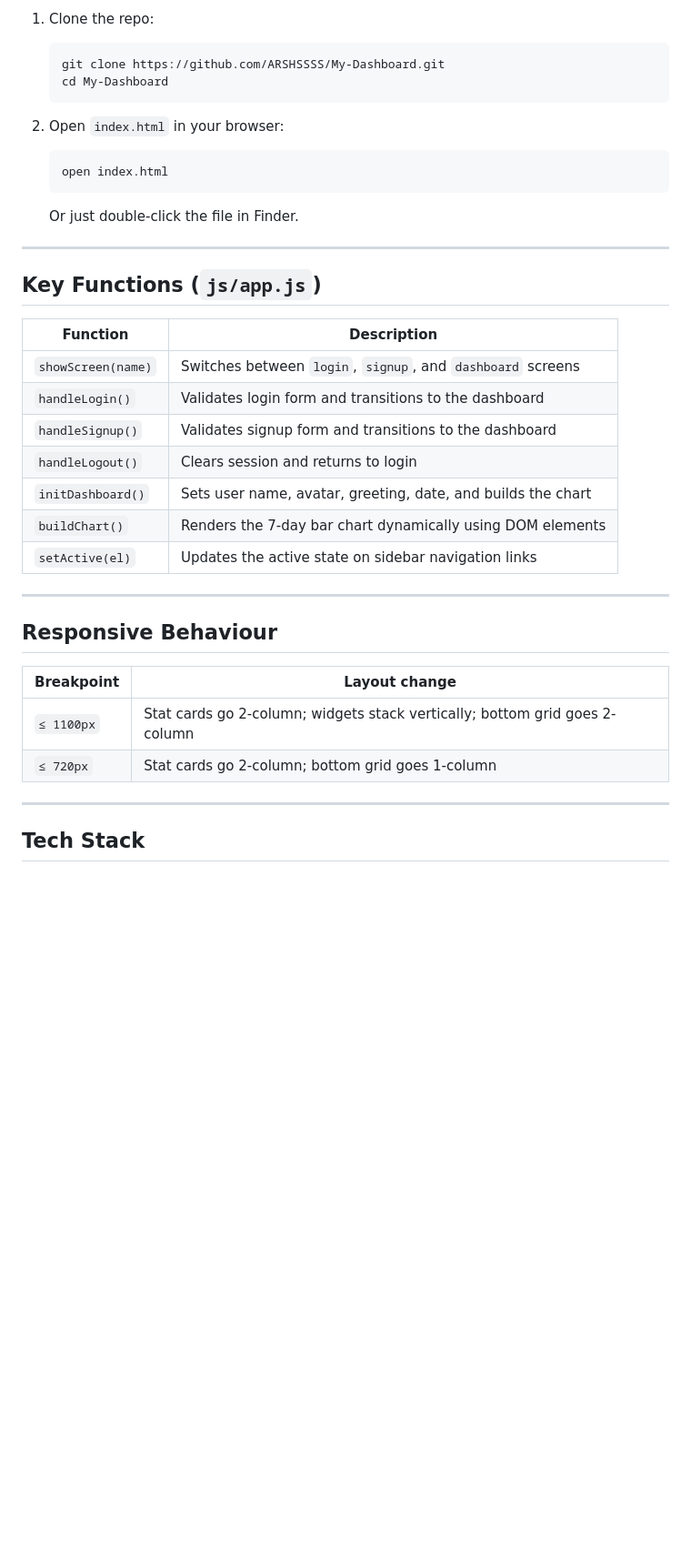
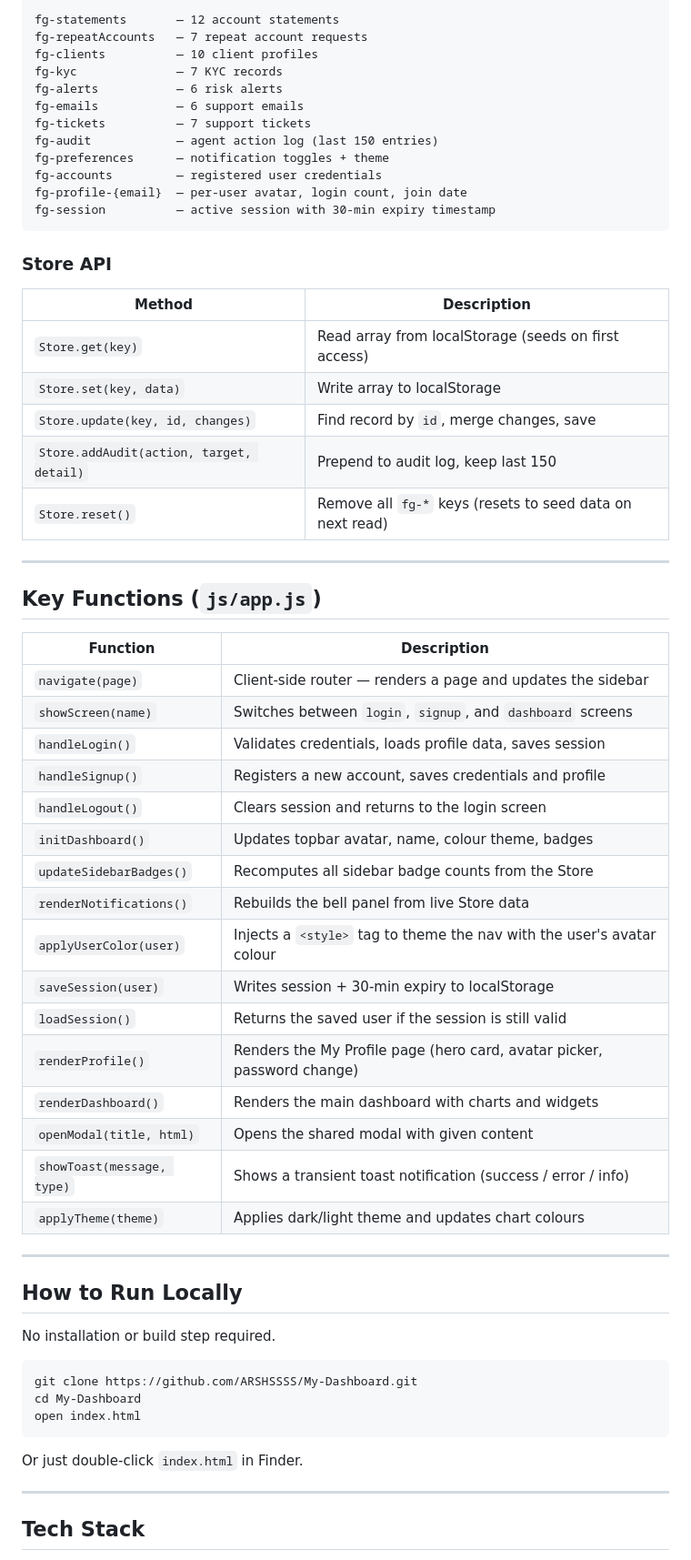
Before and after one commit to ARSHSSSS/My-Dashboard, a Markdown page: README.md, the part around one of its changes. Shown at 91% size. GitHub-like rendering; blank space fills up the shorter version.

````diff
--- a/README.md
+++ b/README.md
@@ -93,15 +130,28 @@ No installation or build step required.
 
-1. Clone the repo:
-   ```bash
-   git clone https://github.com/ARSHSSSS/My-Dashboard.git
-   cd My-Dashboard
-   ```
+```
+fg-statements       — 12 account statements
+fg-repeatAccounts   — 7 repeat account requests
+fg-clients          — 10 client profiles
+fg-kyc              — 7 KYC records
+fg-alerts           — 6 risk alerts
+fg-emails           — 6 support emails
+fg-tickets          — 7 support tickets
+fg-audit            — agent action log (last 150 entries)
+fg-preferences      — notification toggles + theme
+fg-accounts         — registered user credentials
+fg-profile-{email}  — per-user avatar, login count, join date
+fg-session          — active session with 30-min expiry timestamp
+```
 
-2. Open `index.html` in your browser:
-   ```bash
-   open index.html
-   ```
-   Or just double-click the file in Finder.
+### Store API
+
+| Method | Description |
+|--------|-------------|
+| `Store.get(key)` | Read array from localStorage (seeds on first access) |
+| `Store.set(key, data)` | Write array to localStorage |
+| `Store.update(key, id, changes)` | Find record by `id`, merge changes, save |
+| `Store.addAudit(action, target, detail)` | Prepend to audit log, keep last 150 |
+| `Store.reset()` | Remove all `fg-*` keys (resets to seed data on next read) |
 
 ---
 
@@ -109,22 +159,36 @@ No installation or build step required.
 
 | Function | Description |
 |----------|-------------|
+| `navigate(page)` | Client-side router — renders a page and updates the sidebar |
 | `showScreen(name)` | Switches between `login`, `signup`, and `dashboard` screens |
-| `handleLogin()` | Validates login form and transitions to the dashboard |
-| `handleSignup()` | Validates signup form and transitions to the dashboard |
-| `handleLogout()` | Clears session and returns to login |
-| `initDashboard()` | Sets user name, avatar, greeting, date, and builds the chart |
-| `buildChart()` | Renders the 7-day bar chart dynamically using DOM elements |
-| `setActive(el)` | Updates the active state on sidebar navigation links |
+| `handleLogin()` | Validates credentials, loads profile data, saves session |
+| `handleSignup()` | Registers a new account, saves credentials and profile |
+| `handleLogout()` | Clears session and returns to the login screen |
+| `initDashboard()` | Updates topbar avatar, name, colour theme, badges |
+| `updateSidebarBadges()` | Recomputes all sidebar badge counts from the Store |
+| `renderNotifications()` | Rebuilds the bell panel from live Store data |
+| `applyUserColor(user)` | Injects a `<style>` tag to theme the nav with the user's avatar colour |
+| `saveSession(user)` | Writes session + 30-min expiry to localStorage |
+| `loadSession()` | Returns the saved user if the session is still valid |
+| `renderProfile()` | Renders the My Profile page (hero card, avatar picker, password change) |
+| `renderDashboard()` | Renders the main dashboard with charts and widgets |
+| `openModal(title, html)` | Opens the shared modal with given content |
+| `showToast(message, type)` | Shows a transient toast notification (success / error / info) |
+| `applyTheme(theme)` | Applies dark/light theme and updates chart colours |
 
 ---
 
-## Responsive Behaviour
+## How to Run Locally
 
-| Breakpoint | Layout change |
-|------------|---------------|
-| `≤ 1100px` | Stat cards go 2-column; widgets stack vertically; bottom grid goes 2-column |
-| `≤ 720px` | Stat cards go 2-column; bottom grid goes 1-column |
+No installation or build step required.
+
+```bash
+git clone https://github.com/ARSHSSSS/My-Dashboard.git
+cd My-Dashboard
+open index.html
+```
+
+Or just double-click `index.html` in Finder.
 
 ---
 
````
Also changed, not shown: other parts of README.md (+107 -64 lines).
